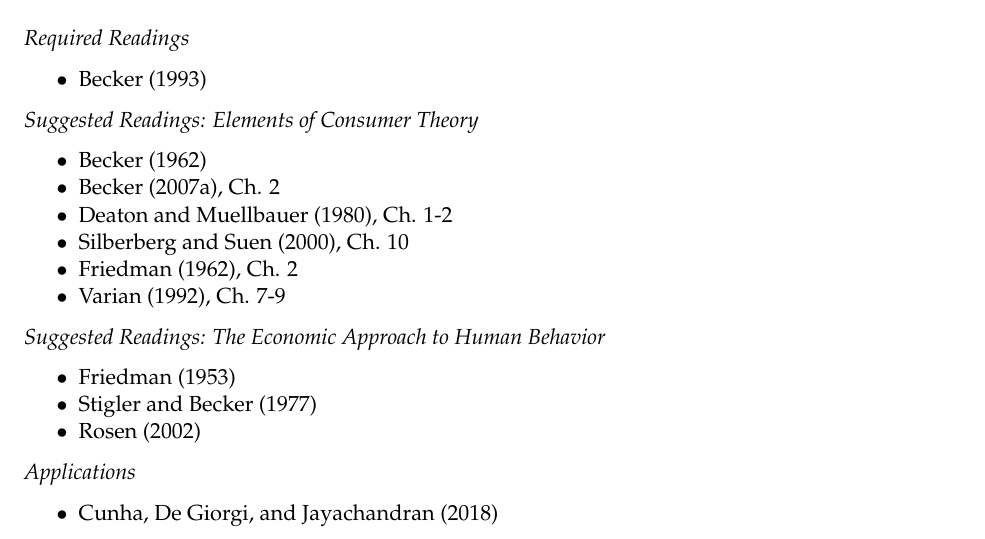
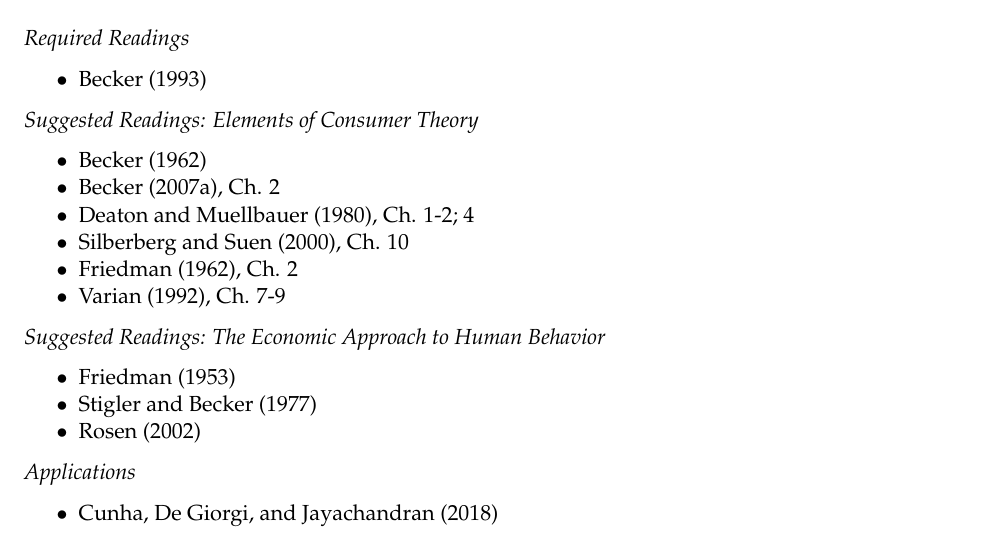
Before and after one commit to up-ekn-812-2019/class-materials, an R Markdown document (admin/syllabus/ekn-812.Rmd): part of page 2 of 11, cut so that both start at the same text. The pictures show the output file admin/syllabus/ekn-812.pdf that the author committed with the source.

Commit message:
edited textbook references slightly

```diff
--- a/admin/syllabus/ekn-812.Rmd
+++ b/admin/syllabus/ekn-812.Rmd
@@ -92,7 +92,7 @@ _Suggested Readings: Elements of Consumer Theory_
 
 - @Becker1962
 - @Becker2007a, Ch. 2
-- @Deaton1980a, Ch. 1-2
+- @Deaton1980a, Ch. 1-2; 4
 - @Silberberg2000, Ch. 10
 - @Friedman1962, Ch. 2
 - @Varian1992, Ch. 7-9
```
Also changed, not shown: admin/syllabus/ekn-812.pdf, admin/syllabus/ekn-812.Rmd (2 more changed lines).
